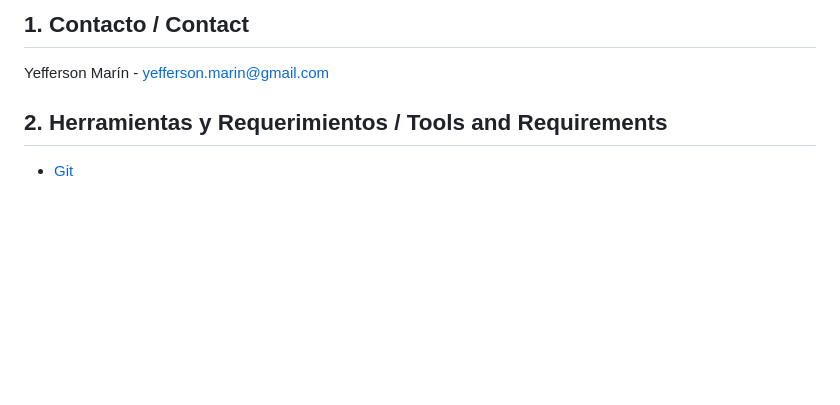
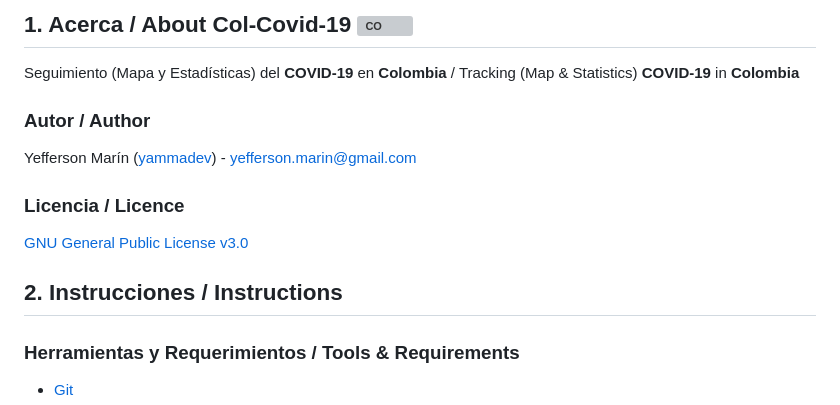
Before and after one commit to yammadev/col-covid-19, a Markdown page: README.md, the part around one of its changes. Drawn GitHub-style; blank space fills up the shorter version; grey boxes are pictures that could not be loaded.

```diff
--- a/README.md
+++ b/README.md
@@ -1,5 +1,12 @@
-## 1. Contacto / Contact
-Yefferson Marí­n - yefferson.marin@gmail.com
+## 1. Acerca / About Col-Covid-19 ![CO](docs/assets/CO.png)
+Seguimiento (Mapa y Estadísticas) del **COVID-19** en **Colombia** / Tracking (Map & Statistics) **COVID-19** in **Colombia**
 
-## 2. Herramientas y Requerimientos / Tools and Requirements
+### Autor / Author
+Yefferson Marí­n ([yammadev](https://github.com/yammadev)) - yefferson.marin@gmail.com
+
+### Licencia / Licence
+[GNU General Public License v3.0](LICENSE)
+
+## 2. Instrucciones / Instructions
+### Herramientas y Requerimientos / Tools & Requirements
 - [Git](https://git-scm.com/)
```
Also changed, not shown: other parts of README.md (+46 -8 lines), resources/imgs/CO.png (added), 12 other files.
